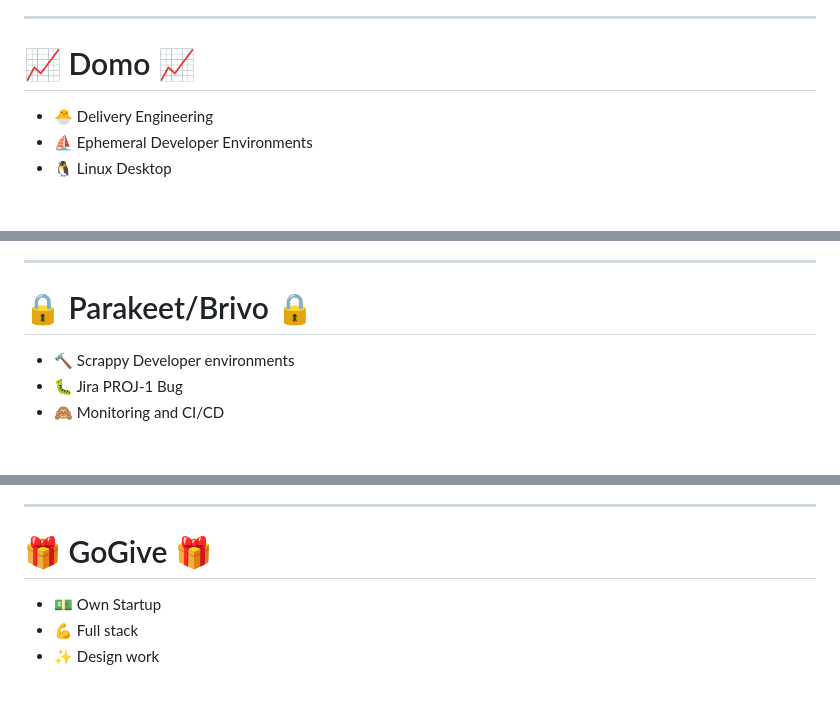
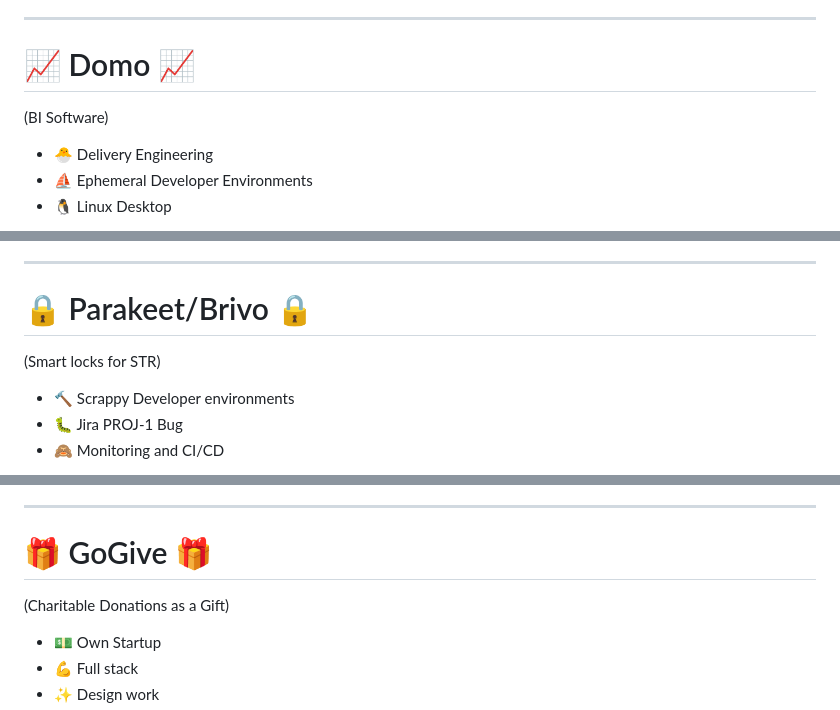
Before and after one commit to from-nibly/blue-river-interview, a Markdown page: slides.md, 3 parts joined by grey strips. GitHub-like rendering; blank space fills up the shorter version.

```diff
--- a/slides.md
+++ b/slides.md
@@ -105,6 +109,8 @@
 ---
 
 # :chart_with_upwards_trend: Domo :chart_with_upwards_trend:
+
+(BI Software)
 
 - :hatching_chick: Delivery Engineering
 - :boat: Ephemeral Developer Environments
@@ -141,6 +147,8 @@
 ---
 
 # :lock: Parakeet/Brivo :lock:
+
+(Smart locks for STR)
 
 - :hammer: Scrappy Developer environments
 - :bug: Jira PROJ-1 Bug
@@ -182,6 +190,8 @@
 
 # :gift: GoGive :gift:
 
+(Charitable Donations as a Gift)
+
 - :dollar: Own Startup
 - :muscle: Full stack
 - :sparkles: Design work
```
Also changed, not shown: other parts of slides.md (+5 -1 lines).
